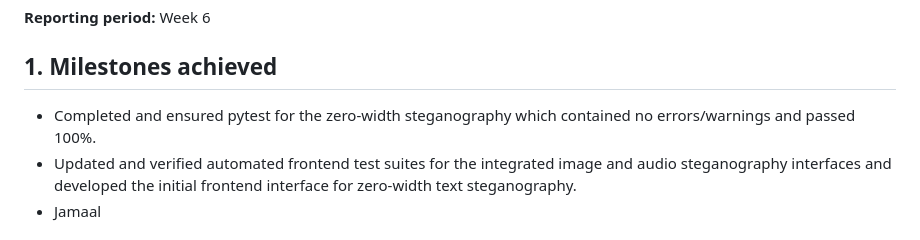
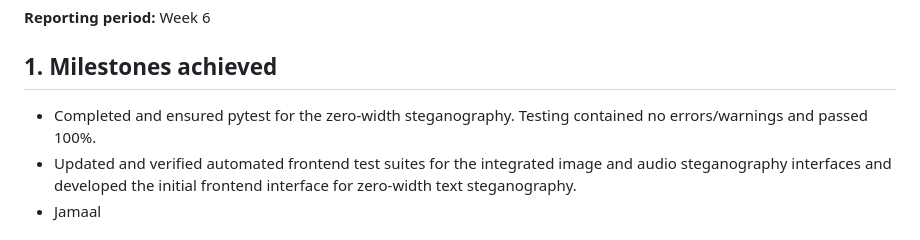
Before and after one commit to csc-481-capstone-project/team-project, a Markdown page: csc481-team2/Weekly_Reports/Week_6_Report.md, the part around the change. Rendered like a GitHub page.

Commit message:
Update Week_6_Report.md
grammatical errors

```diff
--- a/csc481-team2/Weekly_Reports/Week_6_Report.md
+++ b/csc481-team2/Weekly_Reports/Week_6_Report.md
@@ -7,7 +7,7 @@
 **Reporting period:** Week 6
 
 ## 1. Milestones achieved
-- Completed and ensured pytest for the zero-width steganography which contained no errors/warnings and passed 100%.
+- Completed and ensured pytest for the zero-width steganography. Testing contained no errors/warnings and passed 100%.
 - Updated and verified automated frontend test suites for the integrated image and audio steganography interfaces and developed the initial frontend interface for zero-width text steganography.
 - Jamaal
 
```
